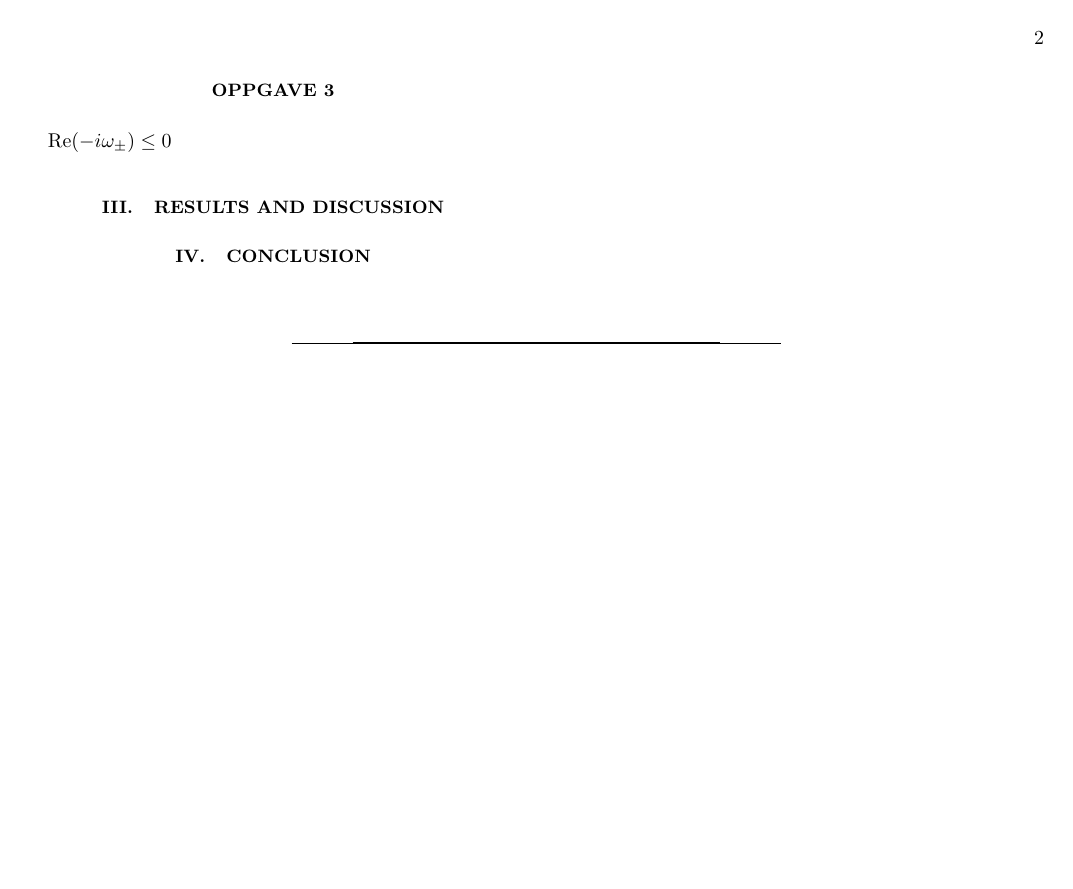
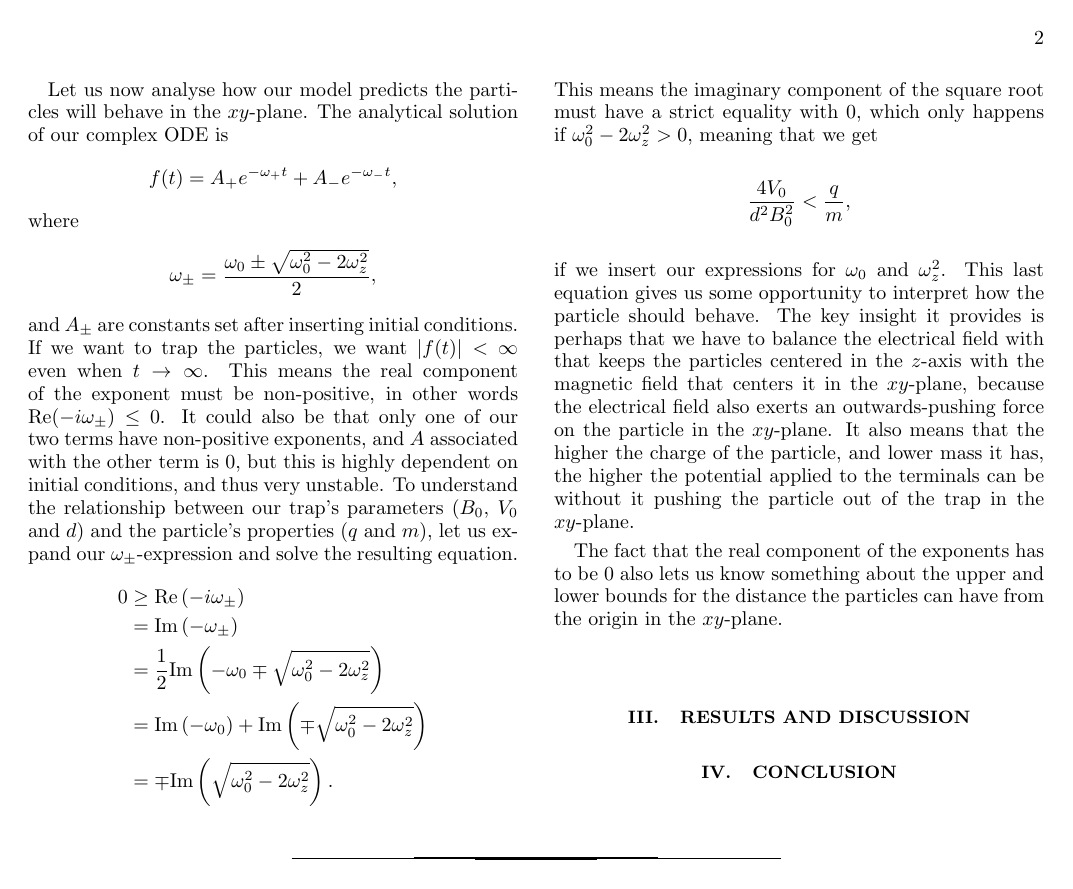
Before and after one commit to gegezhuang/FYS4150-Project-3, a LaTeX paper (latex/main.tex, which reads latex/03methods.tex): page 2 of 2. Compiled offline with pdfLaTeX; a LaTeX package or settings file that is missing is left out.

Commit message:
Solve problem 3, and write it in the report

```diff
--- a/latex/03methods.tex
+++ b/latex/03methods.tex
@@ -94,12 +89,43 @@ We then insert an expression for $\ddot y$ derived from $f$, and get
 %
 We now have two ODEs that together describe how particles behave in and around our trap. $\ddot f + i \omega_0 \dot f - 1/2 \omega_z^2 f = 0$ gives us information about the $x$-axis ($\Re(f)$) and $y$-axis ($\Im(f)$), and $\ddot z + \omega_z^2 z = 0$ describes the movement along the $z$-axis.
 
+Let us now analyse how our model predicts the particles will behave in the $xy$-plane. The analytical solution of our complex ODE is
+%
+\begin{equation*}
+f(t) = A_+e^{-\omega_+ t} + A_-e^{-\omega_- t},
+\end{equation*}
+%
+where
+\begin{equation*}
+\omega_\pm = \frac{\omega_0 \pm \sqrt{\omega_0^2 - 2 \omega_z^2}}{2},
+\end{equation*}
+and $A_\pm$ are constants set after inserting initial conditions.
+%
+If we want to trap the particles, we want $\abs{f(t)} < \infty$ even when $t \to \infty$. This means the real component of the exponent must be non-positive, in other words $\text{Re}(-i\omega_\pm) \leq 0$. It could also be that only one of our two terms have non-positive exponents, and $A$ associated with the other term is $0$, but this is highly dependent on initial conditions, and thus very unstable. To understand the relationship between our trap's parameters ($B_0$, $V_0$ and $d$) and the particle's properties ($q$ and $m$), let us expand our $\omega_\pm$-expression and solve the resulting equation.
+%
+\begin{align*}
+0 &\geq \text{Re} \left(-i \omega_\pm \right) \\
+  &= \text{Im} \left(- \omega_\pm \right) \\
+  &= \frac{1}{2} \text{Im} \left(- \omega_0 \mp \sqrt{\omega_0^2 - 2 \omega_z^2} \right) \\
+  &= \text{Im} \left(- \omega_0 \right) + \text{Im} \left( \mp \sqrt{\omega_0^2 - 2 \omega_z^2} \right) \\
+  &= \mp \text{Im} \left( \sqrt{\omega_0^2 - 2 \omega_z^2} \right).
+\end{align*}
+%
+This means the imaginary component of the square root must have a strict equality with $0$, which only happens if $\omega_0^2 - 2 \omega_z^2 > 0$, meaning that we get
+%
+\begin{align*}
+\frac{4V_0}{d^2 B_0^2} &< \frac{q}{m},
+\end{align*}
+%
+if we insert our expressions for $\omega_0$ and $\omega_z^2$. This last equation gives us some opportunity to interpret how the particle should behave. The key insight it provides is perhaps that we have to balance the electrical field with that keeps the particles centered in the $z$-axis with the magnetic field that centers it in the $xy$-plane, because the electrical field also exerts an outwards-pushing force on the particle in the $xy$-plane. It also means that the higher the charge of the particle, and lower mass it has, the higher the potential applied to the terminals can be without it pushing the particle out of the trap in the $xy$-plane.
+
+The fact that the real component of the exponents has to be $0$ also lets us know something about the upper and lower bounds for the distance the particles can have from the origin in the $xy$-plane.
+
 %%% ------------------------------------------------------------------------ %%%
-% Har ikke ført inn problem 3, men tror problem 1 og 2 er helt ok ført nå. Det er
-% litt mange ligninger og mye matte per forklaring, men det er mulig det er
-% vanskelig å unngå. Kan hende vi kan slippe unna med mindre mellomregning da,
-% og kanskje å droppe de ligningene helt øverst.
+% Har bare ført inn en introduksjon til problem 4, men tror problem 1-3 er helt
+% ok ført nå. I problem 4 husker jeg ikke og klarer ikke finne en forklaring på
+% del 2, men del 1 har jeg kontroll på.
+% Det er litt mange ligninger og mye matte per forklaring, men det er mulig det
+% er vanskelig å unngå. Kan hende vi kan slippe unna med mindre mellomregning
+% da.
 %%% ------------------------------------------------------------------------ %%%
-
-\section*{Oppgave 3}
-$\text{Re}(-i\omega_\pm) \leq 0$
```
Also changed, not shown: project.pdf, latex/03methods.tex (43 more changed lines).
